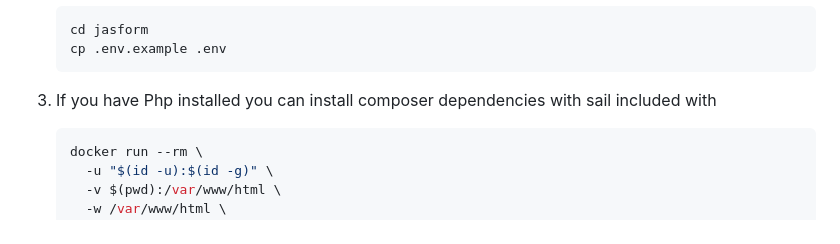
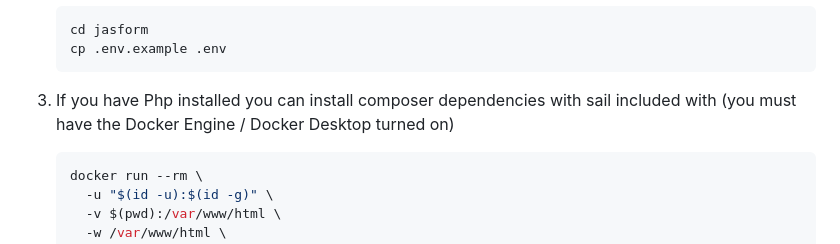
Before and after one commit to AgustinPereira25/jasform-health, a Markdown page: README.md, the part around the change. GitHub-like rendering.

````diff
--- a/README.md
+++ b/README.md
@@ -71,7 +71,7 @@ This step is not necessary when you use Docker.
    ```
 
 3. If you have Php installed you can install composer dependencies with sail included with
-
+    (you must have the Docker Engine / Docker Desktop turned on)
     <!-- cspell: disable -->
 
    ```bash
````
